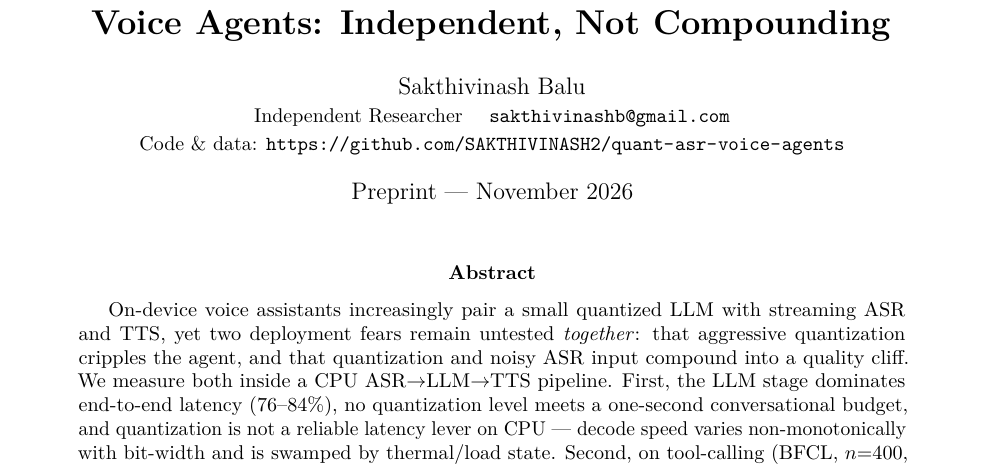
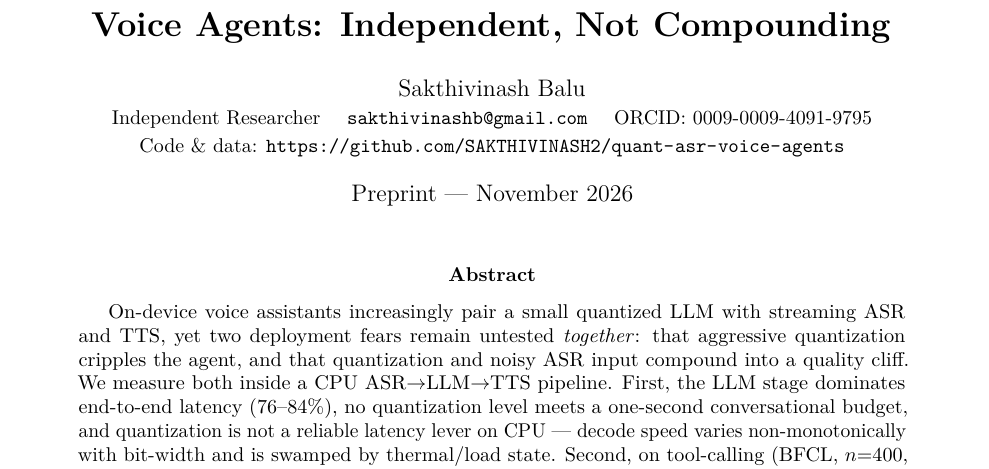
Before and after one commit to SAKTHIVINASH2/quant-asr-voice-agents, a LaTeX paper (paper.tex): part of page 1 of 10, cut so that both start at the same text. Compiled offline with pdfLaTeX.

Commit message:
Add author ORCID to README and paper

```diff
--- a/paper.tex
+++ b/paper.tex
@@ -22,7 +22,7 @@
 \title{\bfseries Quantization and ASR Noise in On-Device\\
 Voice Agents: Independent, Not Compounding}
 \author{Sakthivinash Balu\\
-\small Independent Researcher \quad\texttt{sakthivinashb@gmail.com}\\
+\small Independent Researcher \quad\texttt{sakthivinashb@gmail.com} \quad ORCID: \href{https://orcid.org/0009-0009-4091-9795}{0009-0009-4091-9795}\\
 \small Code \& data: \url{https://github.com/SAKTHIVINASH2/quant-asr-voice-agents}}
 \date{Preprint --- November 2026}
 
```
Also changed, not shown: README.md.
